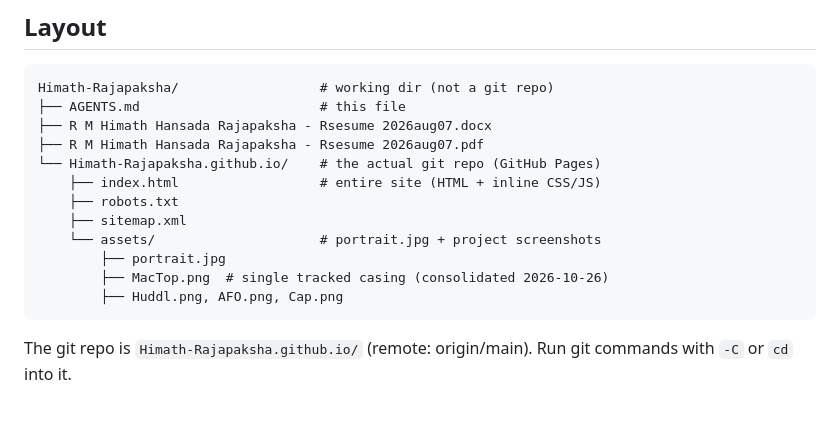
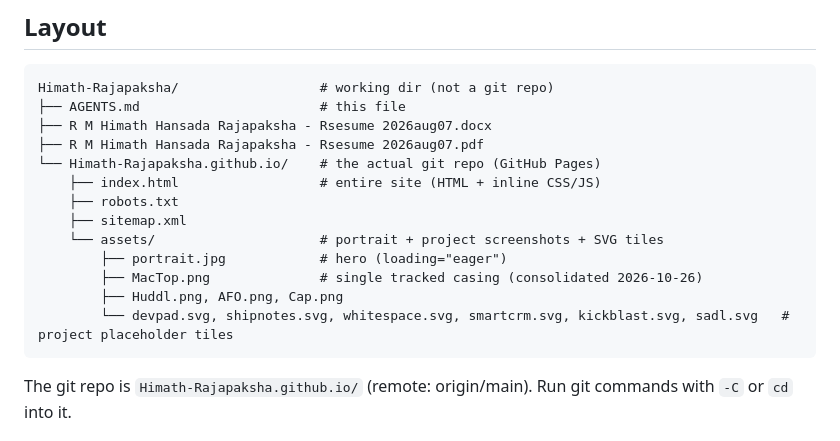
Before and after one commit to Himath-Rajapaksha/Himath-Rajapaksha.github.io, a Markdown page: AGENTS.md, the part around the change. GitHub-like rendering; blank space fills up the shorter version.

Commit message:
docs: complete asset inventory in AGENTS.md layout tree

````diff
--- a/AGENTS.md
+++ b/AGENTS.md
@@ -35,10 +35,11 @@ Himath-Rajapaksha/                  # working dir (not a git repo)
     ├── index.html                  # entire site (HTML + inline CSS/JS)
     ├── robots.txt
     ├── sitemap.xml
-    └── assets/                     # portrait.jpg + project screenshots
-        ├── portrait.jpg
-        ├── MacTop.png  # single tracked casing (consolidated 2026-10-26)
+    └── assets/                     # portrait + project screenshots + SVG tiles
+        ├── portrait.jpg            # hero (loading="eager")
+        ├── MacTop.png              # single tracked casing (consolidated 2026-10-26)
         ├── Huddl.png, AFO.png, Cap.png
+        └── devpad.svg, shipnotes.svg, whitespace.svg, smartcrm.svg, kickblast.svg, sadl.svg   # project placeholder tiles
 ```
 
 The git repo is `Himath-Rajapaksha.github.io/` (remote: origin/main). Run git
````
